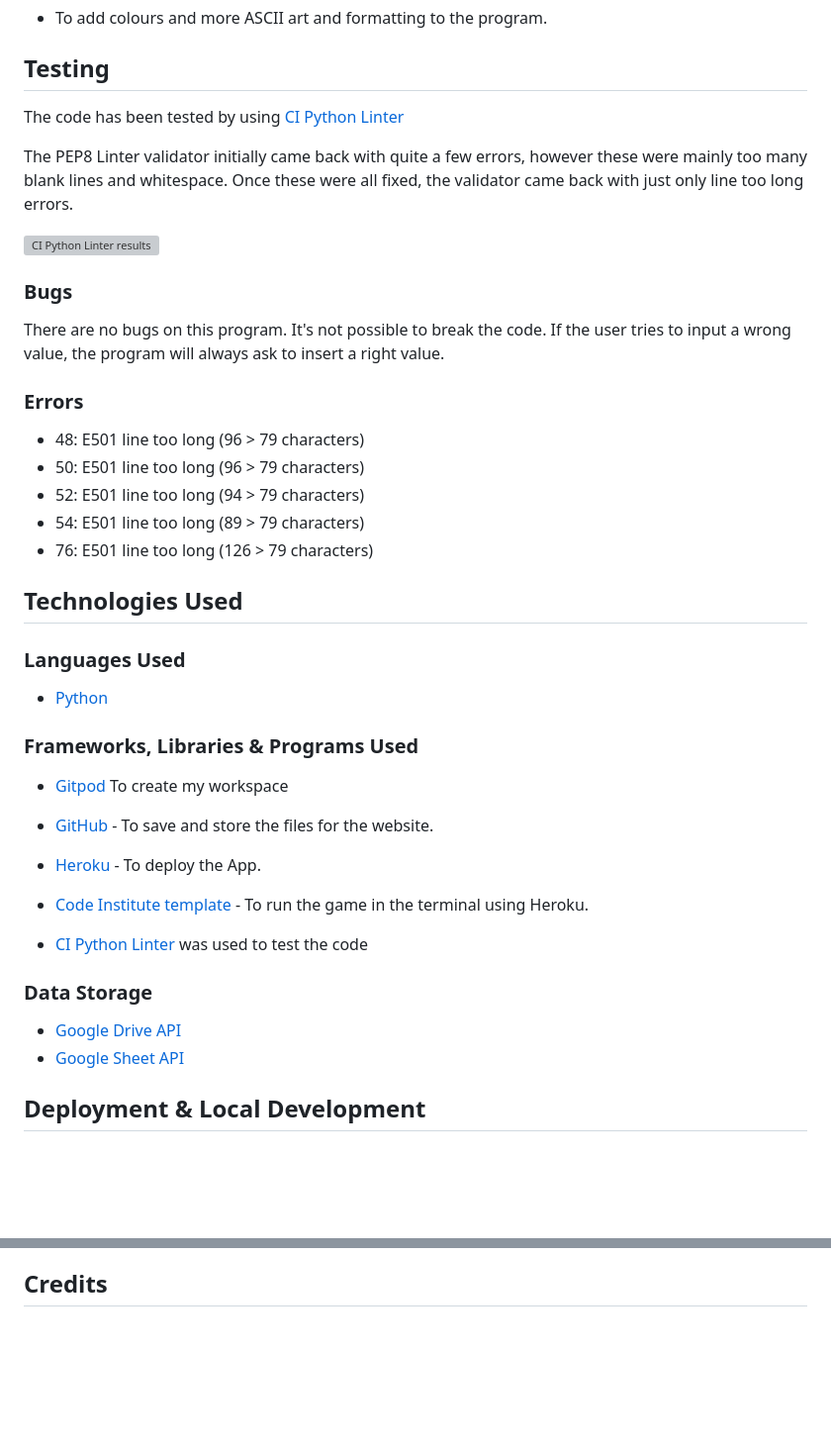
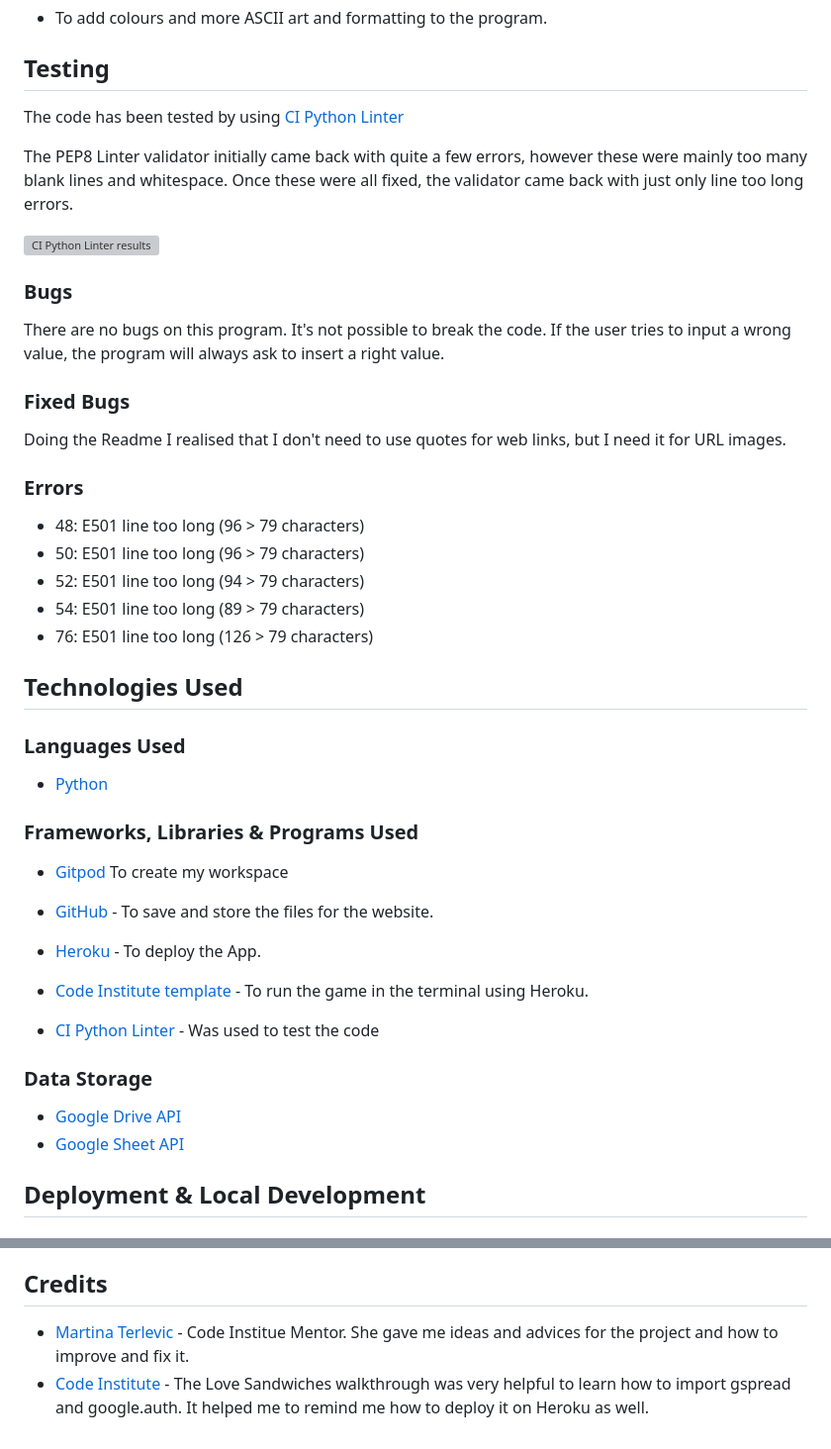
Before and after one commit to jpsantostefano/body-mass-index-calculator, a Markdown page: README.md, 2 parts joined by grey strips. Shown at 99% size. GitHub-like rendering; blank space fills up the shorter version; grey boxes are pictures that could not be loaded.

Commit message:
Credits added to Readme

```diff
--- a/README.md
+++ b/README.md
@@ -106,6 +106,9 @@ The PEP8 Linter validator initially came back with quite a few errors, however t
 
 ### Bugs
 There are no bugs on this program. It's not possible to break the code. If the user tries to input a wrong value, the program will always ask to insert a right value.
+
+### Fixed Bugs
+Doing the Readme I realised that I don't need to use quotes for web links, but I need it for URL images.
 
 ### Errors
 - 48: E501 line too long (96 > 79 characters)
@@ -118,7 +121,7 @@ There are no bugs on this program. It's not possible to break the code. If the u
 
 ### Languages Used
 
-- [Python]("https://en.wikipedia.org/wiki/Python_(programming_language)")
+- [Python](https://en.wikipedia.org/wiki/Python_(programming_language))
 
 ### Frameworks, Libraries & Programs Used
 
@@ -130,7 +133,7 @@ There are no bugs on this program. It's not possible to break the code. If the u
 
 - [Code Institute template](https://github.com/Code-Institute-Org/p3-template) - To run the game in the terminal using Heroku.
 
-- [CI Python Linter]("https://pep8ci.herokuapp.com/") was used to test the code
+- [CI Python Linter](https://pep8ci.herokuapp.com/) - Was used to test the code
 
 ### Data Storage
 
@@ -161,3 +164,6 @@ This site was deployed by completing the following steps:
 16. Click either Enable Automatic Deploys for automatic deployment when you push updates to GitHub
 
 ## Credits
+
+- [Martina Terlevic](https://www.linkedin.com/in/martinaterlevic/) - Code Institue Mentor. She gave me ideas and advices for the project and how to improve and fix it.
+- [Code Institute](https://codeinstitute.net/ie/) - The Love Sandwiches walkthrough was very helpful to learn how to import gspread and google.auth. It helped me to remind me how to deploy it on Heroku as well.
```
Also changed, not shown: other parts of README.md (+5 -5 lines).
